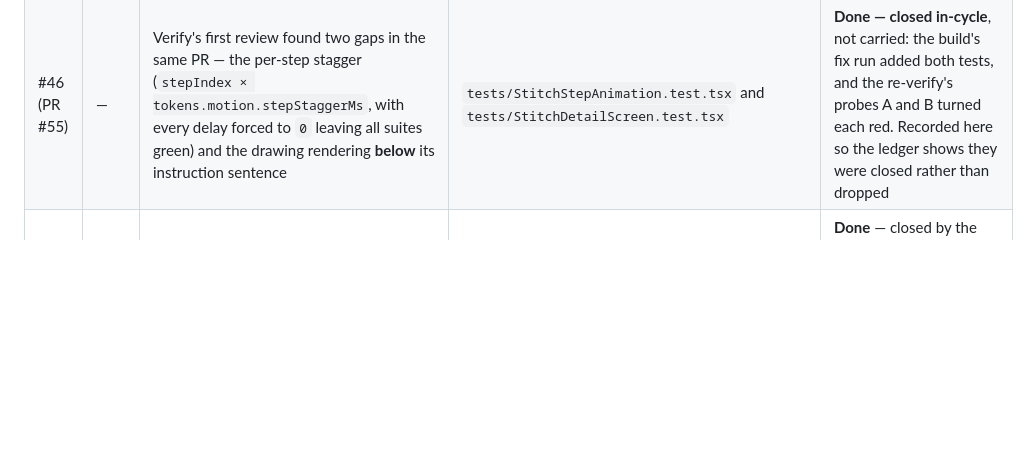
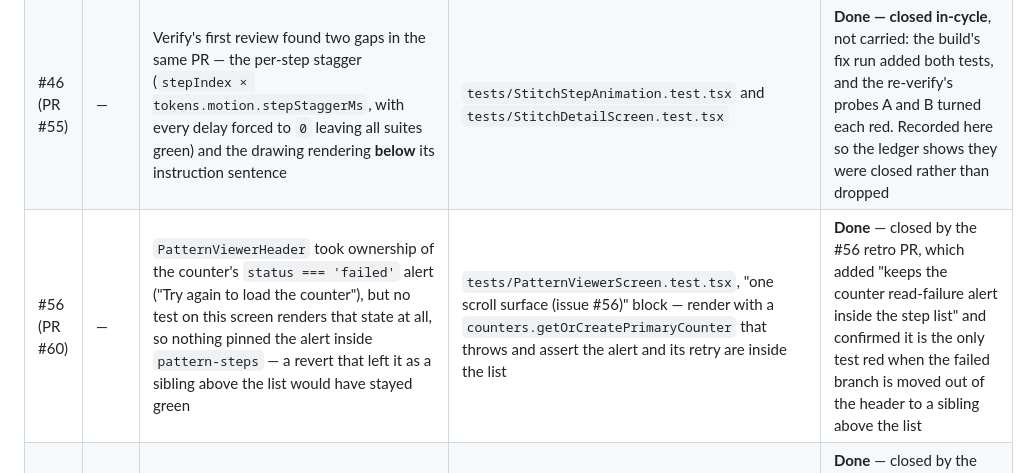
Before and after one commit to ciaran-slow/MellowMaker, a Markdown page: docs/runbooks/test-debt.md, the part around the change. Drawn GitHub-style; blank space fills up the shorter version.

Commit message:
Apply issue #56 retro: land verify's carried findings in the ledgers
The verify review on PR #60 rated two things non-blocking and had no durable
home for either, because it runs in a transient worktree.

- `docs/runbooks/test-debt.md` — record the counter read-failure coverage gap
  and mark it Done in this PR, with the mutation that proves the new test
  (moving the failed branch out of the header to a sibling above the list turns
  that test, and only that test, red).
- `docs/runbooks/deferred-smokes/056-issue-56.md` — the D3 owner check now has
  a tracked destination: issue #63, filed by this retro and explicitly gated on
  the owner's device pass, so "a long pattern opens at its top" is either built
  or closed as won't-do rather than remembered.

```diff
--- a/docs/runbooks/test-debt.md
+++ b/docs/runbooks/test-debt.md
@@ -37,4 +37,5 @@ naturally cover the path should reference the relevant open rows.
 | #42 (PR #48) | — | `tests/CraftTextField.test.tsx` T1 did not assert the **single-line** surface keeps `items-center`. The single-line input's own padded box already fills the 48px, so `items-center` is not load-bearing for the text — but it is what centres the leading icon and the clear control against the input, and switching the surface to `items-start` left all eight tests green | `tests/CraftTextField.test.tsx` T1 — a `className` match on the surface, beside the existing `toHaveStyle({ minHeight: 48 })` | **Done** — closed by the #42 retro PR, which added the assertion and confirmed it goes red (and only it) under an `items-start` mutation |
 | #46 (PR #55) | — | A future component that renders stroked SVG art **without going through `StitchStepAnimation`**, with its colour **imported from another module**, is seen by neither guard: the file-level raw-hex walk never arms (an import carries no hex into the file that strokes with it) and the literal-palette pin reads only `StitchStepAnimation`'s own rendered output | `tests/accessibilityContrast.test.ts` — a walk asserting every `stroke=`/`fill=` value in `src/` resolves to `STROKE_COLOR[…]`, `tokens.colors.*`, or `"none"` | **Done** — closed by the #46 retro PR, which added "resolves every stroke and fill in src/ through the measured palette" plus its non-tautology, and confirmed it is the only test red under exactly that probe (a `.ts` sibling exporting `#FFD166`, imported onto a `<Path stroke={…}>` in a new `.tsx`); both pre-existing rules stayed green, so the gap was real |
 | #46 (PR #55) | — | Verify's first review found two gaps in the same PR — the per-step stagger (`stepIndex × tokens.motion.stepStaggerMs`, with every delay forced to `0` leaving all suites green) and the drawing rendering **below** its instruction sentence | `tests/StitchStepAnimation.test.tsx` and `tests/StitchDetailScreen.test.tsx` | **Done — closed in-cycle**, not carried: the build's fix run added both tests, and the re-verify's probes A and B turned each red. Recorded here so the ledger shows they were closed rather than dropped |
+| #56 (PR #60) | — | `PatternViewerHeader` took ownership of the counter's `status === 'failed'` alert ("Try again to load the counter"), but no test on this screen renders that state at all, so nothing pinned the alert inside `pattern-steps` — a revert that left it as a sibling above the list would have stayed green | `tests/PatternViewerScreen.test.tsx`, "one scroll surface (issue #56)" block — render with a `counters.getOrCreatePrimaryCounter` that throws and assert the alert and its retry are inside the list | **Done** — closed by the #56 retro PR, which added "keeps the counter read-failure alert inside the step list" and confirmed it is the only test red when the failed branch is moved out of the header to a sibling above the list |
 | #44 (PR #54) | — | Plan §6 states the whole seed release is one transaction and that a mid-loop failure leaves no partial pattern; no committed test pinned it. Verify confirmed the behaviour with a scratch probe (record 3 given a `NULL` title after two complete records) that was discarded with its review worktree | `tests/patternSeedLoader.test.ts` — a mid-loop failure case asserting `pattern`, `pattern_step`, and `pattern_seed_state` all roll back, the applied version stays `undefined`, and a retry seeds the full set | **Done** — closed by the #44 retro PR, which added "rolls the whole release back when a record fails part-way through" and confirmed it is the only test red when the `transaction(...)` wrapper is removed from `insertSeededPatterns` |
```
Also changed, not shown: 1 other file.
